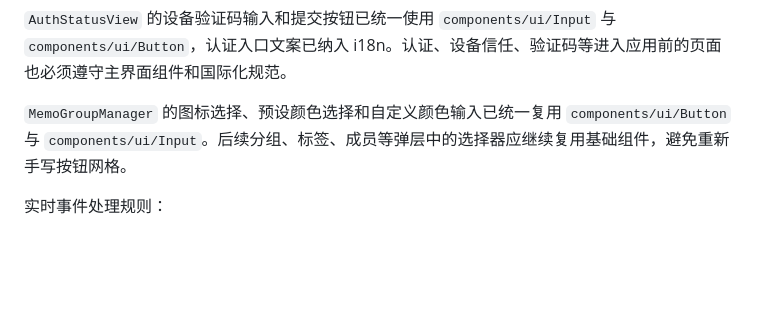
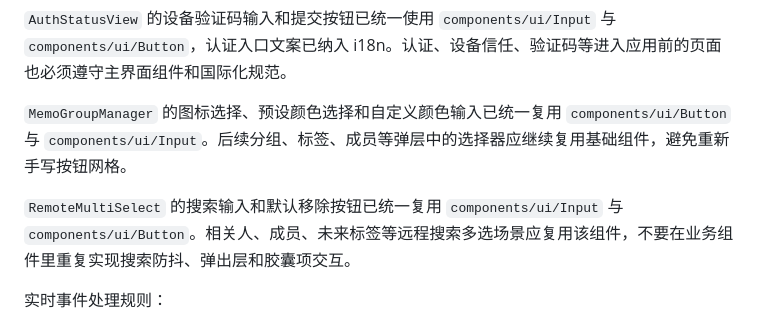
Before and after one commit to EvanZhaoi/unicomm-planning, a Markdown page: docs/11-前后端企业级结构审查.md, the part around the change. GitHub-like rendering; blank space fills up the shorter version.

Commit message:
docs: record remote multi select ui standards

```diff
--- a/docs/11-前后端企业级结构审查.md
+++ b/docs/11-前后端企业级结构审查.md
@@ -156,6 +156,8 @@ Radix UI 已用于 Select、Dropdown、Popover、Tabs、Context Menu、Alert Dia
 
 `MemoGroupManager` 的图标选择、预设颜色选择和自定义颜色输入已统一复用 `components/ui/Button` 与 `components/ui/Input`。后续分组、标签、成员等弹层中的选择器应继续复用基础组件，避免重新手写按钮网格。
 
+`RemoteMultiSelect` 的搜索输入和默认移除按钮已统一复用 `components/ui/Input` 与 `components/ui/Button`。相关人、成员、未来标签等远程搜索多选场景应复用该组件，不要在业务组件里重复实现搜索防抖、弹出层和胶囊项交互。
+
 实时事件处理规则：
 
 - WebSocket 事件只作为“数据已变化”的信号。
```
Also changed, not shown: docs/03-Memo需求文档.md (+1 -0 lines), docs/10-前端设计规范.md (+1 -0 lines).
